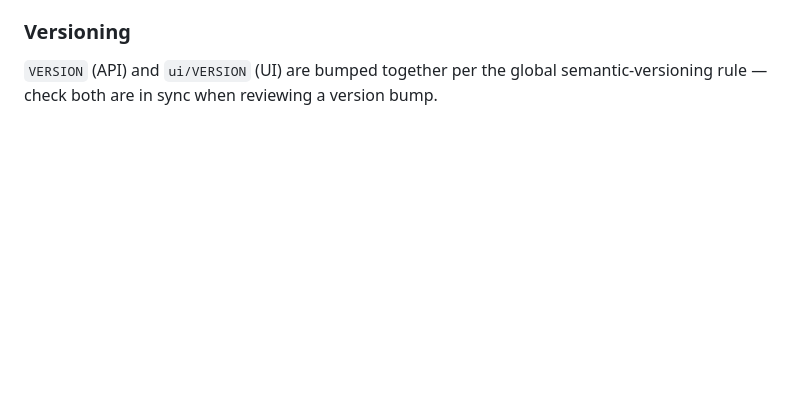
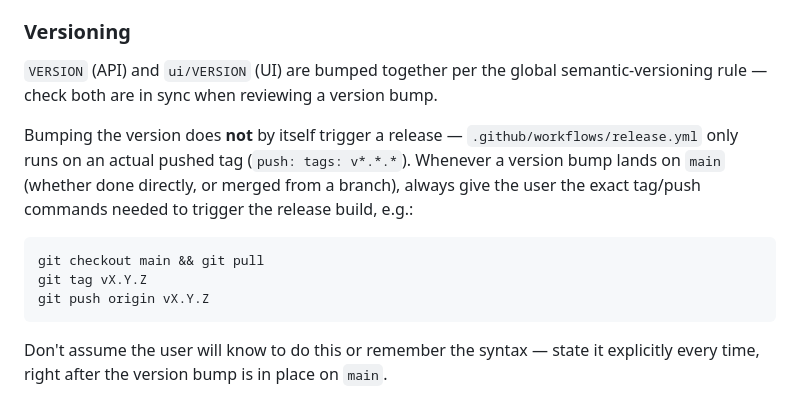
Before and after one commit to ds2600/autobk-controller, a Markdown page: CLAUDE.md, the part around the change. Drawn GitHub-style; blank space fills up the shorter version.

Commit message:
Document that version bumps need an explicit tag push to release
A bumped VERSION landing on main doesn't trigger release.yml by
itself -- it only runs on an actual pushed tag. Standing instruction
to always state the tag/push commands explicitly after a version
bump, rather than assume the user remembers the syntax.

Co-Authored-By: Claude Sonnet 5 <noreply@anthropic.com>

````diff
--- a/CLAUDE.md
+++ b/CLAUDE.md
@@ -79,3 +79,11 @@ Plain PHP under `ui/web/*.php`, each starting with `require __DIR__ . '/../src/b
 ### Versioning
 
 `VERSION` (API) and `ui/VERSION` (UI) are bumped together per the global semantic-versioning rule — check both are in sync when reviewing a version bump.
+
+Bumping the version does **not** by itself trigger a release — `.github/workflows/release.yml` only runs on an actual pushed tag (`push: tags: v*.*.*`). Whenever a version bump lands on `main` (whether done directly, or merged from a branch), always give the user the exact tag/push commands needed to trigger the release build, e.g.:
+```bash
+git checkout main && git pull
+git tag vX.Y.Z
+git push origin vX.Y.Z
+```
+Don't assume the user will know to do this or remember the syntax — state it explicitly every time, right after the version bump is in place on `main`.
````
